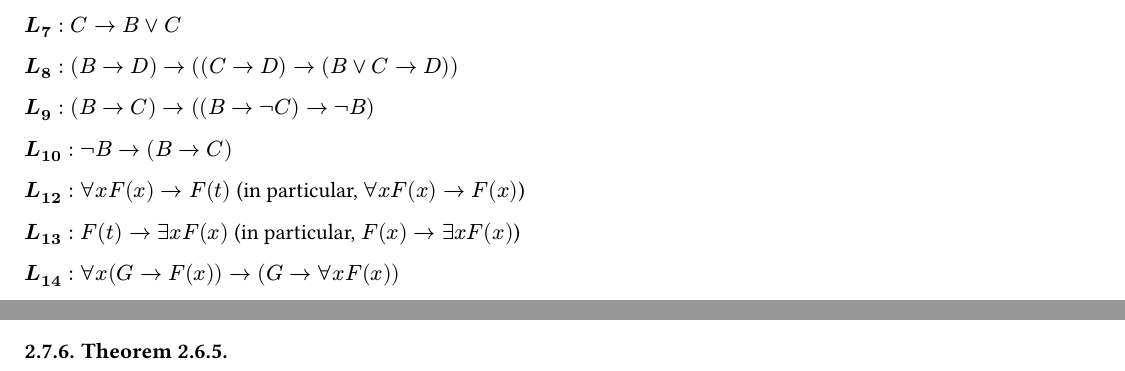
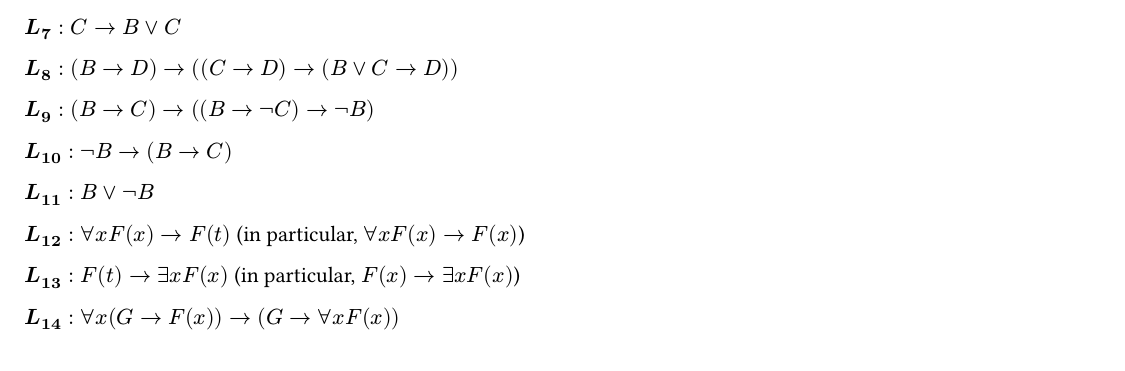
Before and after one commit to jorenchik/math-logic-cheatsheet, a Typst document (main.typ): two parts of pages 2 and 4 of 10 before the commit and part of page 2 of 10 after it, the two joined at a grey line, cut so that both start at the same text. Compiled offline with Typst 0.15.

Commit message:
added l11 :)

```diff
--- a/main.typ
+++ b/main.typ
@@ -55,6 +55,8 @@ $bold(L_8): (B→D)→((C →D)→(B∨C →D))$
 $bold(L_9): (B→C)→((B→¬C )→¬B)$
 
 $bold(L_10): ¬B→( B→C)$
+
+$bold(L_11): B∨¬B$
 
 $bold(L_12):  ∀x F (x)→F (t)$  (in particular, $∀x F (x)→F (x)$)
 
```
